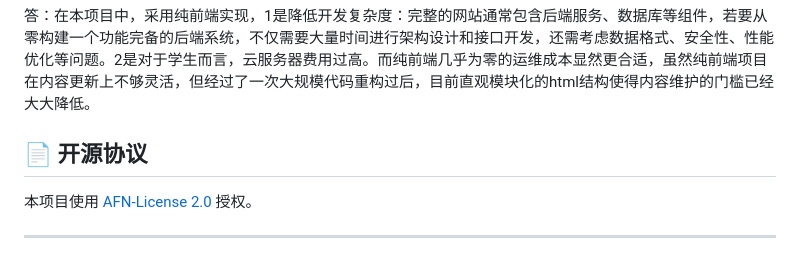
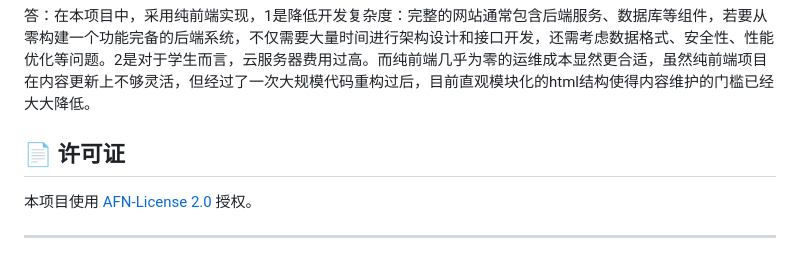
Before and after one commit to H2O-ME/qsgz, a Markdown page: README.md, the part around the change. Rendered like a GitHub page.

```diff
--- a/README.md
+++ b/README.md
@@ -307,7 +307,7 @@
 ## ❓︎ 问答
 ### 为什么做成纯前端网站？
 答：在本项目中，采用纯前端实现，1是降低开发复杂度：完整的网站通常包含后端服务、数据库等组件，若要从零构建一个功能完备的后端系统，不仅需要大量时间进行架构设计和接口开发，还需考虑数据格式、安全性、性能优化等问题。2是对于学生而言，云服务器费用过高。而纯前端几乎为零的运维成本显然更合适，虽然纯前端项目在内容更新上不够灵活，但经过了一次大规模代码重构过后，目前直观模块化的html结构使得内容维护的门槛已经大大降低。
-## 📄 开源协议
+## 📄 许可证
 
 本项目使用 [AFN-License 2.0](LICENSE) 授权。
 
```
